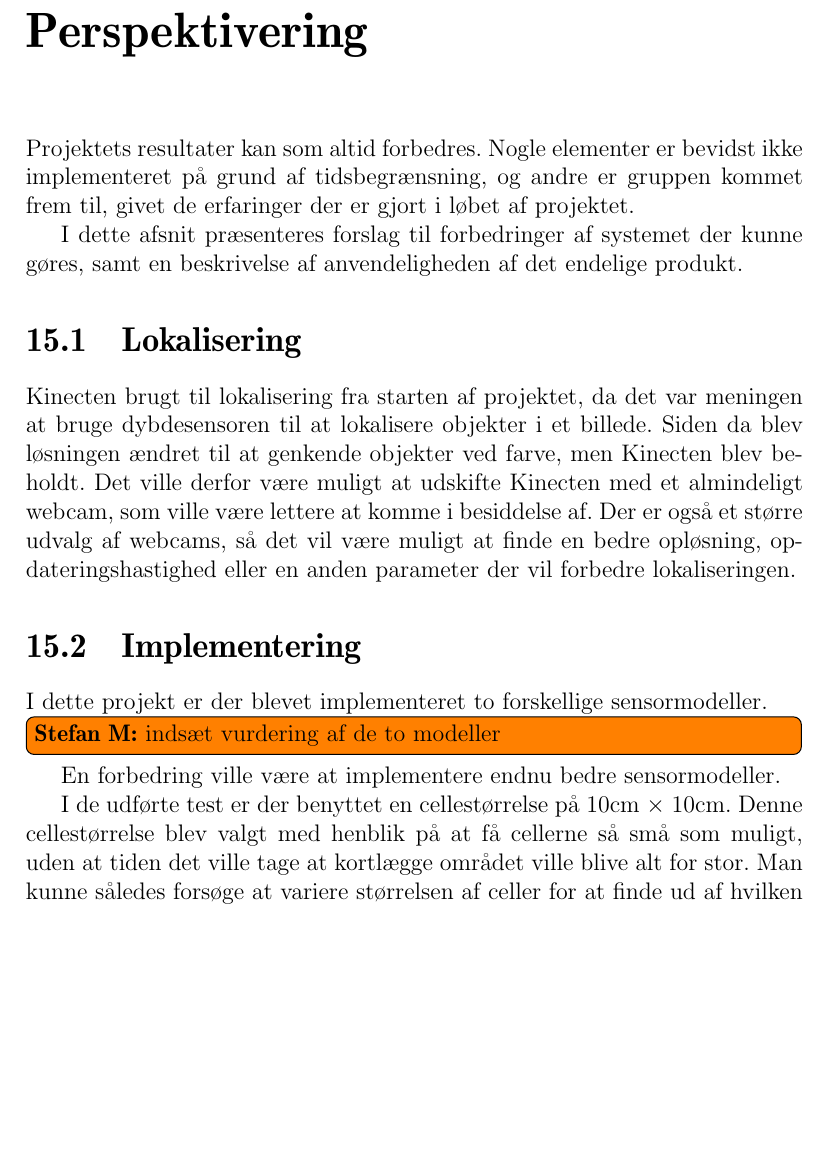
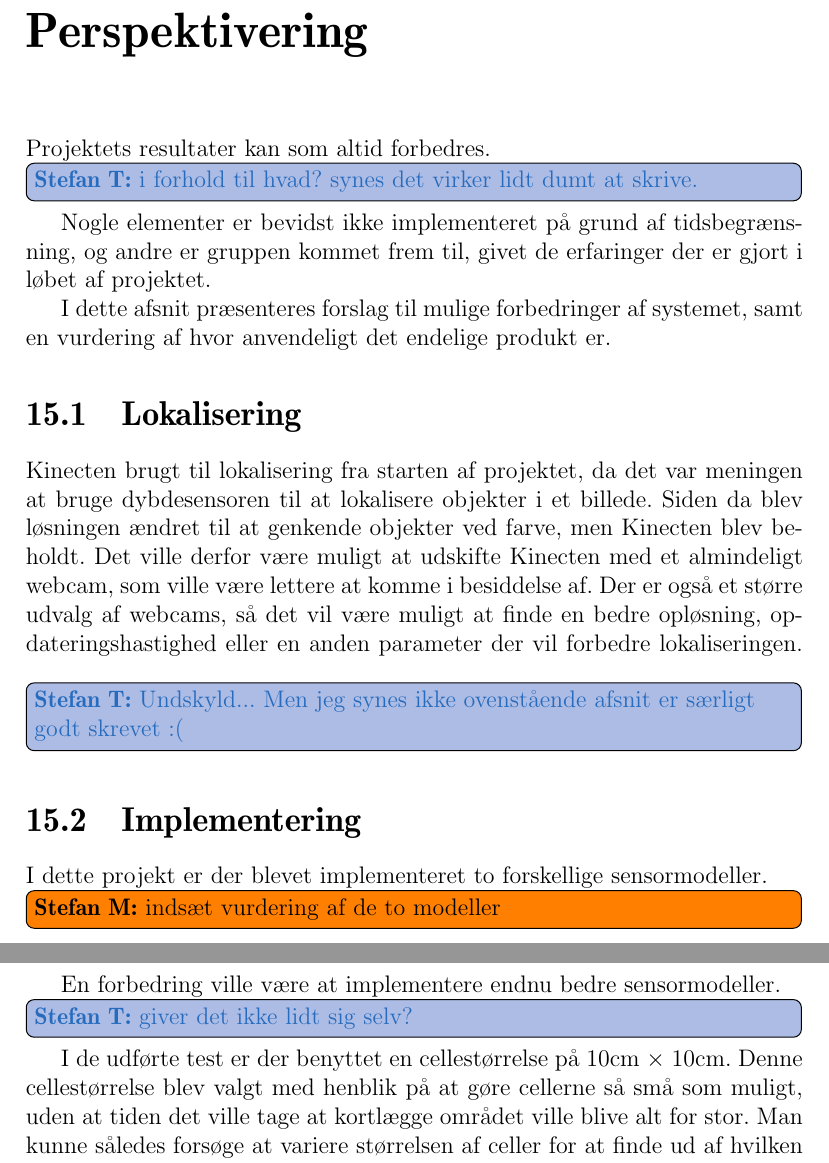
Before and after one commit to Thalmann/sw505-rapport, a LaTeX thesis (main.tex, which reads indhold/perspektivering.tex): part of page 100 of 111 before the commit and two parts of pages 101 and 102 of 112 after it, the two joined at a grey line, cut so that both start at the same text, the shorter picture padded with empty space. Compiled offline with pdfLaTeX.

Commit message:
Added todos

```diff
--- a/indhold/perspektivering.tex
+++ b/indhold/perspektivering.tex
@@ -1,21 +1,22 @@
 % !TeX spellcheck = da_DK
-Projektets resultater kan som altid forbedres.
+Projektets resultater kan som altid forbedres.\thilemann{i forhold til hvad? synes det virker lidt dumt at skrive.}
 Nogle elementer er bevidst ikke implementeret på grund af tidsbegrænsning, og andre er gruppen kommet frem til, givet de erfaringer der er gjort i løbet af projektet.
 
-I dette afsnit præsenteres forslag til forbedringer af systemet der kunne gøres, samt en beskrivelse af anvendeligheden af det endelige produkt.
+I dette afsnit præsenteres forslag til mulige forbedringer af systemet, samt en vurdering af hvor anvendeligt det endelige produkt er.
 
 \section{Lokalisering}
 Kinecten brugt til lokalisering fra starten af projektet, da det var meningen at bruge dybdesensoren til at lokalisere objekter i et billede.
 Siden da blev løsningen ændret til at genkende objekter ved farve, men Kinecten blev beholdt.
 Det ville derfor være muligt at udskifte Kinecten med et almindeligt webcam, som ville være lettere at komme i besiddelse af.
 Der er også et større udvalg af webcams, så det vil være muligt at finde en bedre opløsning, opdateringshastighed eller en anden parameter der vil forbedre lokaliseringen.
+\thilemann{Undskyld... Men jeg synes ikke ovenstående afsnit er særligt godt skrevet :(}
 
 \section{Implementering}
 I dette projekt er der blevet implementeret to forskellige sensormodeller. \stefan{indsæt vurdering af de to modeller}
-En forbedring ville være at implementere endnu bedre sensormodeller.
+En forbedring ville være at implementere endnu bedre sensormodeller.\thilemann{giver det ikke lidt sig selv?}
 
 I de udførte test er der benyttet en cellestørrelse på 10cm $ \times $ 10cm.
-Denne cellestørrelse blev valgt med henblik på at få cellerne så små som muligt, uden at tiden det ville tage at kortlægge området ville blive alt for stor.
+Denne cellestørrelse blev valgt med henblik på at gøre cellerne så små som muligt, uden at tiden det ville tage at kortlægge området ville blive alt for stor.
 Man kunne således forsøge at variere størrelsen af celler for at finde ud af hvilken indvirkning det har på resultaterne.
 
 Allerede i problemformuleringen blev robottens verden afgrænset til kun at være 90 grader.
```
Also changed, not shown: indhold/evaluering.tex (+3 -2 lines), indhold/mapping.tex (+2 -0 lines), indhold/systemarkitektur.tex (+1 -0 lines).
